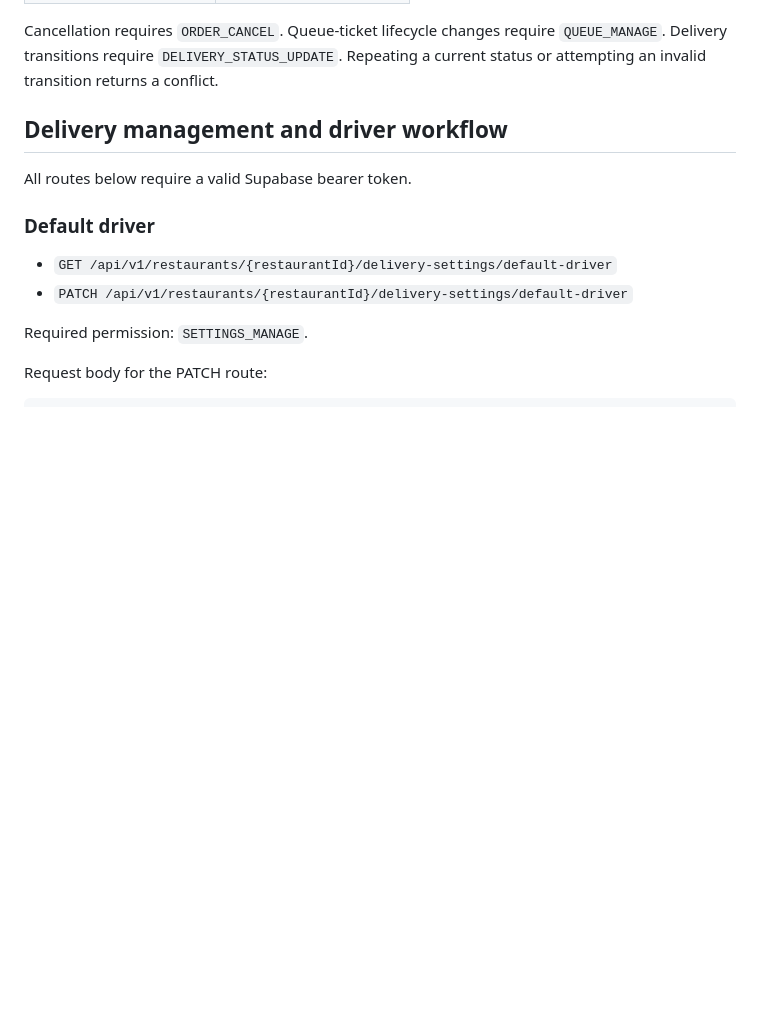
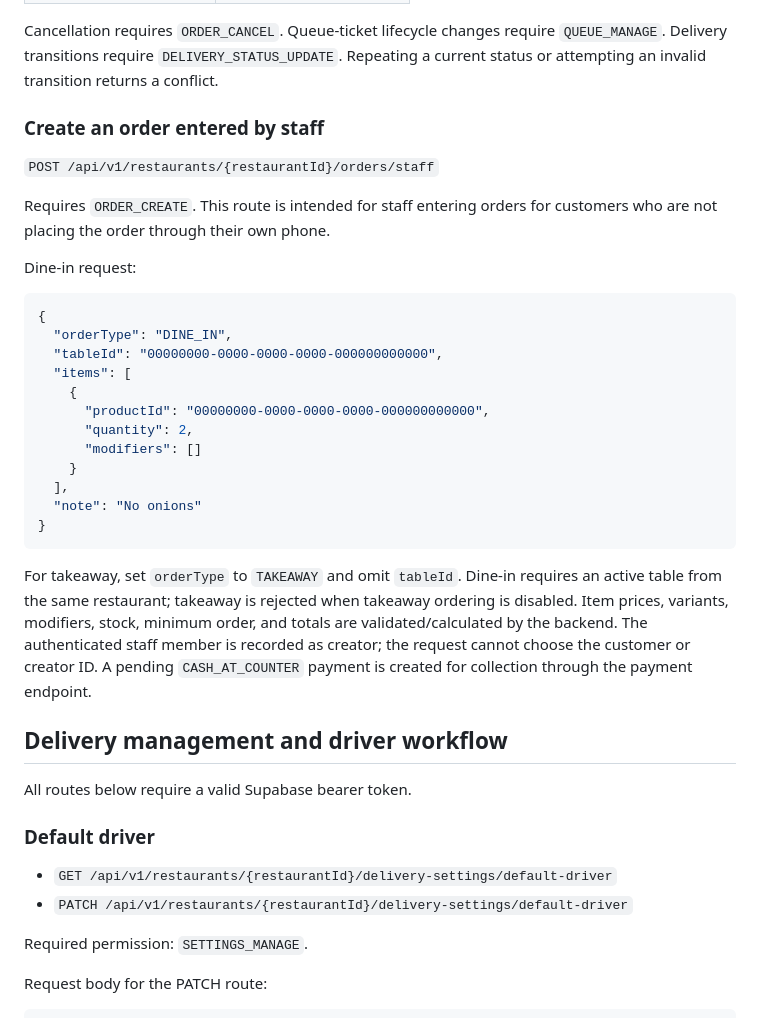
Before and after one commit to waiyanphyo-max/Restaurant-Platform, a Markdown page: docs/api.md, the part around the change. Drawn GitHub-style; blank space fills up the shorter version.

Commit message:
Document staff order creation endpoint

````diff
--- a/docs/api.md
+++ b/docs/api.md
@@ -84,6 +84,31 @@ Current supported transitions:
 | `OUT_FOR_DELIVERY` | `COMPLETED` |
 
 Cancellation requires `ORDER_CANCEL`. Queue-ticket lifecycle changes require `QUEUE_MANAGE`. Delivery transitions require `DELIVERY_STATUS_UPDATE`. Repeating a current status or attempting an invalid transition returns a conflict.
+
+### Create an order entered by staff
+
+`POST /api/v1/restaurants/{restaurantId}/orders/staff`
+
+Requires `ORDER_CREATE`. This route is intended for staff entering orders for customers who are not placing the order through their own phone.
+
+Dine-in request:
+
+```json
+{
+  "orderType": "DINE_IN",
+  "tableId": "00000000-0000-0000-0000-000000000000",
+  "items": [
+    {
+      "productId": "00000000-0000-0000-0000-000000000000",
+      "quantity": 2,
+      "modifiers": []
+    }
+  ],
+  "note": "No onions"
+}
+```
+
+For takeaway, set `orderType` to `TAKEAWAY` and omit `tableId`. Dine-in requires an active table from the same restaurant; takeaway is rejected when takeaway ordering is disabled. Item prices, variants, modifiers, stock, minimum order, and totals are validated/calculated by the backend. The authenticated staff member is recorded as creator; the request cannot choose the customer or creator ID. A pending `CASH_AT_COUNTER` payment is created for collection through the payment endpoint.
 
 ## Delivery management and driver workflow
 
````
